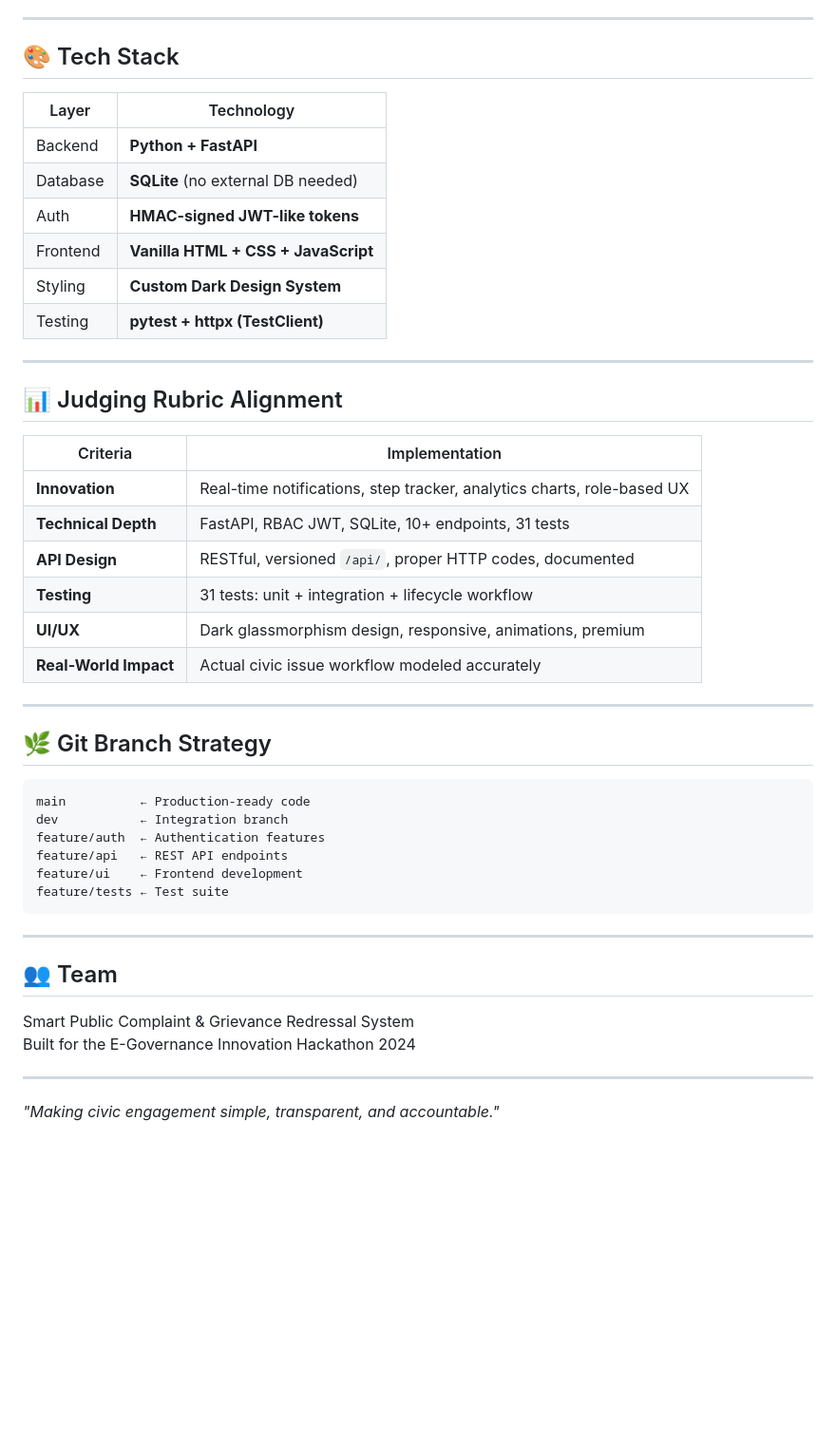
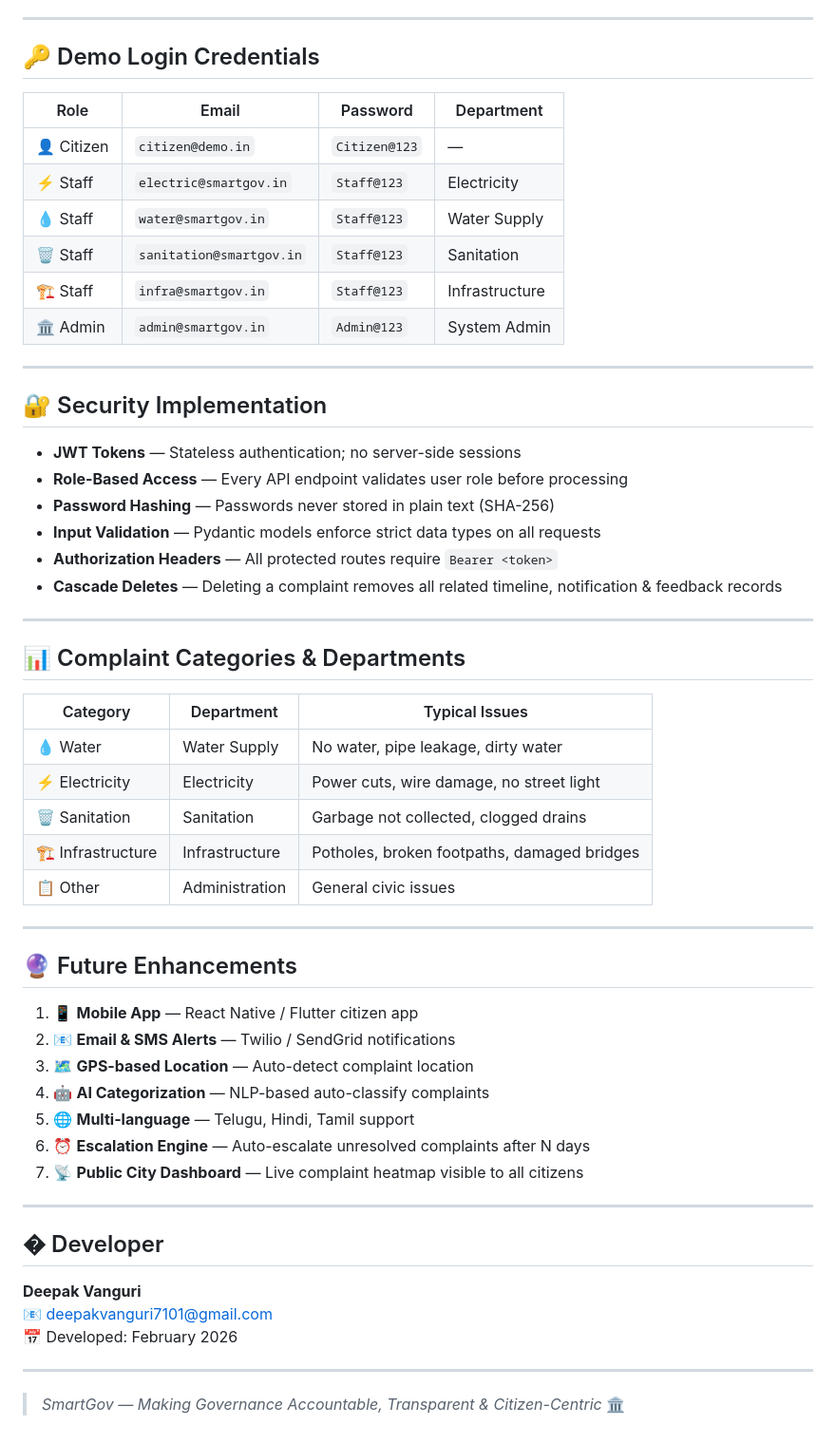
Before and after one commit to DeepakVanguri/Smart-Public-Complaint-Grievance-Redressal-System, a Markdown page: README.md, the part around one of its changes. Shown at 95% size. GitHub-like rendering; blank space fills up the shorter version.

````diff
--- a/README.md
+++ b/README.md
@@ -204,50 +240,60 @@ pytest tests/test_system.py -v --tb=short
 
 ---
 
-## 🎨 Tech Stack
+## 🔑 Demo Login Credentials
 
-| Layer | Technology |
-|-------|-----------|
-| Backend | **Python + FastAPI** |
-| Database | **SQLite** (no external DB needed) |
-| Auth | **HMAC-signed JWT-like tokens** |
-| Frontend | **Vanilla HTML + CSS + JavaScript** |
-| Styling | **Custom Dark Design System** |
-| Testing | **pytest + httpx (TestClient)** |
+| Role | Email | Password | Department |
+|------|-------|----------|-----------|
+| 👤 Citizen | `citizen@demo.in` | `Citizen@123` | — |
+| ⚡ Staff | `electric@smartgov.in` | `Staff@123` | Electricity |
+| 💧 Staff | `water@smartgov.in` | `Staff@123` | Water Supply |
+| 🗑️ Staff | `sanitation@smartgov.in` | `Staff@123` | Sanitation |
+| 🏗️ Staff | `infra@smartgov.in` | `Staff@123` | Infrastructure |
+| 🏛️ Admin | `admin@smartgov.in` | `Admin@123` | System Admin |
 
 ---
 
-## 📊 Judging Rubric Alignment
+## 🔐 Security Implementation
 
-| Criteria | Implementation |
-|----------|---------------|
-| **Innovation** | Real-time notifications, step tracker, analytics charts, role-based UX |
-| **Technical Depth** | FastAPI, RBAC JWT, SQLite, 10+ endpoints, 31 tests |
-| **API Design** | RESTful, versioned `/api/`, proper HTTP codes, documented |
-| **Testing** | 31 tests: unit + integration + lifecycle workflow |
-| **UI/UX** | Dark glassmorphism design, responsive, animations, premium |
-| **Real-World Impact** | Actual civic issue workflow modeled accurately |
+- **JWT Tokens** — Stateless authentication; no server-side sessions
+- **Role-Based Access** — Every API endpoint validates user role before processing
+- **Password Hashing** — Passwords never stored in plain text (SHA-256)
+- **Input Validation** — Pydantic models enforce strict data types on all requests
+- **Authorization Headers** — All protected routes require `Bearer <token>`
+- **Cascade Deletes** — Deleting a complaint removes all related timeline, notification & feedback records
 
 ---
 
-## 🌿 Git Branch Strategy
+## 📊 Complaint Categories & Departments
 
-```
-main          ← Production-ready code
-dev           ← Integration branch
-feature/auth  ← Authentication features
-feature/api   ← REST API endpoints
-feature/ui    ← Frontend development
-feature/tests ← Test suite
-```
+| Category | Department | Typical Issues |
+|----------|-----------|---------------|
+| 💧 Water | Water Supply | No water, pipe leakage, dirty water |
+| ⚡ Electricity | Electricity | Power cuts, wire damage, no street light |
+| 🗑️ Sanitation | Sanitation | Garbage not collected, clogged drains |
+| 🏗️ Infrastructure | Infrastructure | Potholes, broken footpaths, damaged bridges |
+| 📋 Other | Administration | General civic issues |
 
 ---
 
-## 👥 Team
+## 🔮 Future Enhancements
 
-Smart Public Complaint & Grievance Redressal System
-Built for the E-Governance Innovation Hackathon 2024
+1. 📱 **Mobile App** — React Native / Flutter citizen app
+2. 📧 **Email & SMS Alerts** — Twilio / SendGrid notifications
+3. 🗺️ **GPS-based Location** — Auto-detect complaint location
+4. 🤖 **AI Categorization** — NLP-based auto-classify complaints
+5. 🌐 **Multi-language** — Telugu, Hindi, Tamil support
+6. ⏰ **Escalation Engine** — Auto-escalate unresolved complaints after N days
+7. 📡 **Public City Dashboard** — Live complaint heatmap visible to all citizens
 
 ---
 
-*"Making civic engagement simple, transparent, and accountable."*
+## � Developer
+
+**Deepak Vanguri**
+📧 deepakvanguri7101@gmail.com
+📅 Developed: February 2026
+
+---
+
+> *SmartGov — Making Governance Accountable, Transparent & Citizen-Centric* 🏛️
````
Also changed, not shown: other parts of README.md (+195 -159 lines).
